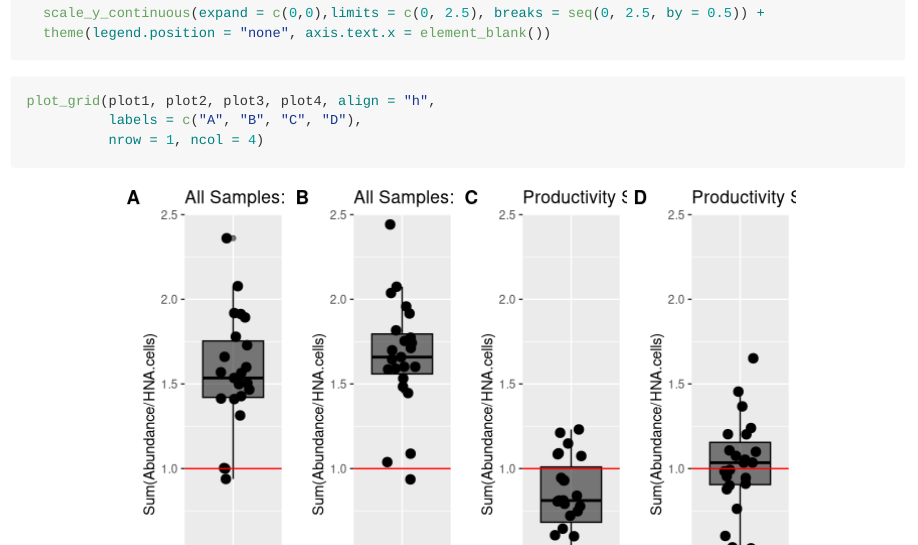
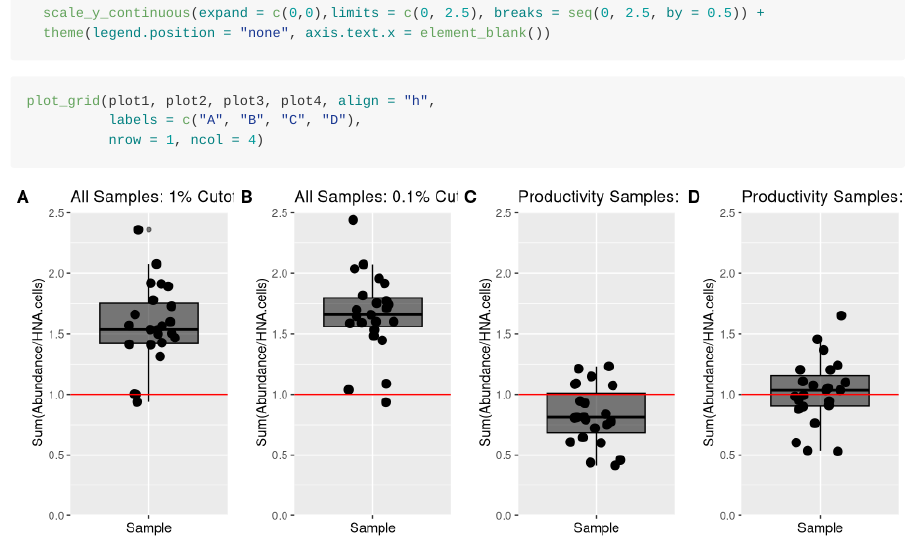
Before and after one commit to rprops/HNA_LNA_productivity, an R Markdown document (Final/OutliersRemoved/Selected OTUs/selected_otu_analysis.Rmd): the page in a window 1100 px wide, from 11790 px down. Rendered offline with R 4.5, knitr and Pandoc, with nearby package versions; code that draws random numbers runs with fixed seeds of ours; long lines of code are wrapped.

Commit message:
fixing figure dimensions

````diff
--- a/Final/OutliersRemoved/Selected OTUs/selected_otu_analysis.Rmd
+++ b/Final/OutliersRemoved/Selected OTUs/selected_otu_analysis.Rmd
@@ -213,7 +213,7 @@ plot4 <- ggplot(HNA_frac_otus_prod_0.001,
   theme(legend.position = "none", axis.text.x = element_blank())
 ```
 
-```{r all-plots}
+```{r all-plots, dependson = c("all-1%-cutoff", "all-0.1%-cutoff", "prod-1%-cutoff", "prod-0.1%-cutoff"), fig.height=4, fig.width=10, fig.align='center'}
 plot_grid(plot1, plot2, plot3, plot4, align = "h",
           labels = c("A", "B", "C", "D"),
           nrow = 1, ncol = 4)
````
Also changed, not shown: 1 other file.
